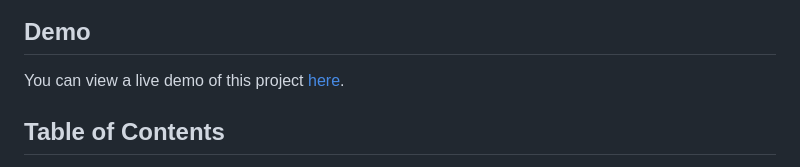
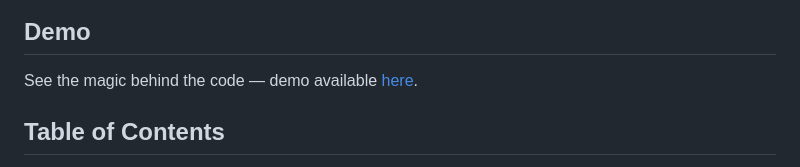
Before and after one commit to D-vokic/interactive-banking-ui, a Markdown page: README.md, the part around the change. GitHub-like rendering.

```diff
--- a/README.md
+++ b/README.md
@@ -6,7 +6,7 @@
 
 ## Demo
 
-You can view a live demo of this project [here](https://d-vokic.github.io/interactive-banking-ui/).
+See the magic behind the code — demo available [here](https://d-vokic.github.io/interactive-banking-ui/).
 
 ## Table of Contents
 
```
